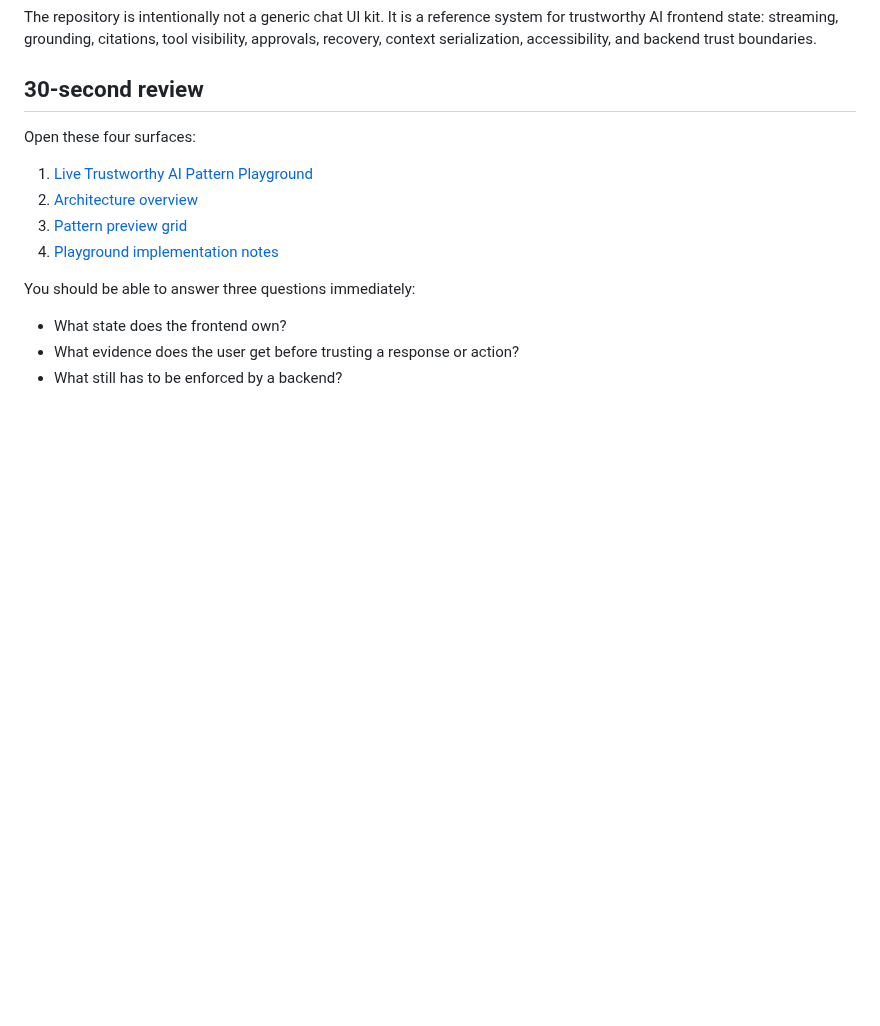
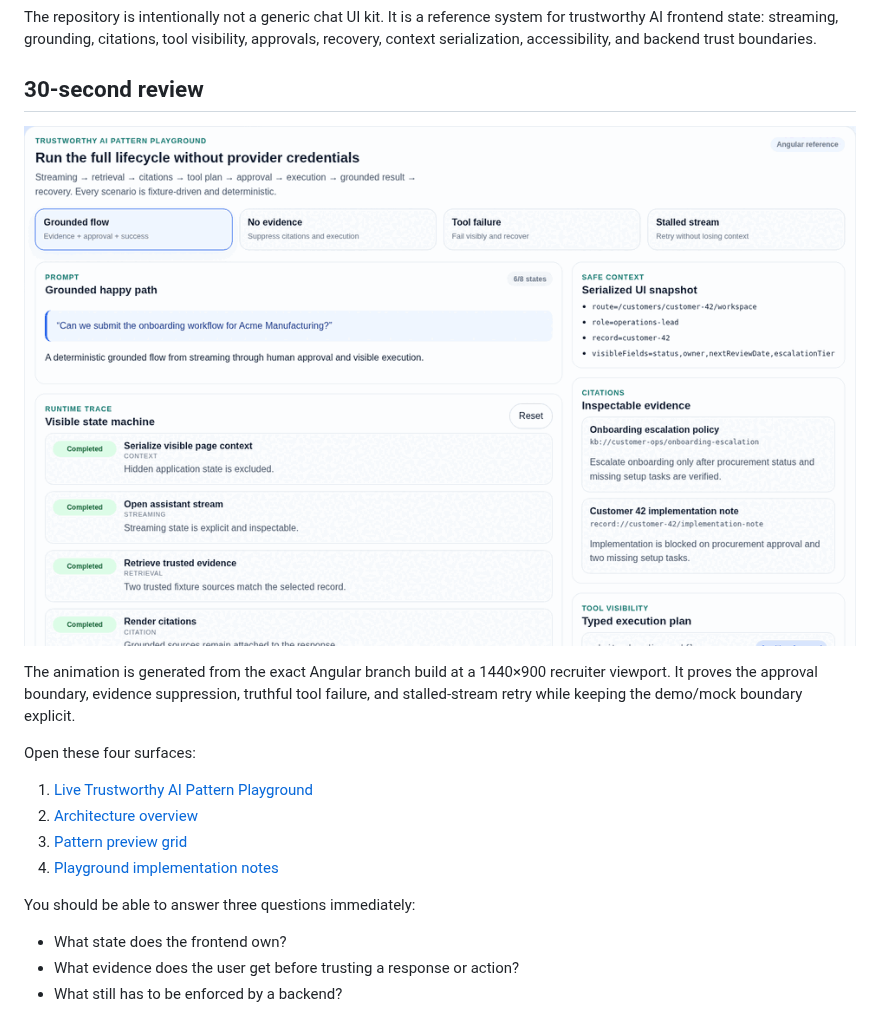
Before and after one commit to AnkitParekh007/frontend-ai-patterns, a Markdown page: docs/public-proof.md, the part around the change. Drawn GitHub-style; pictures changed too: docs/assets/public-proof/trustworthy-ai-playground.gif (added); blank space fills up the shorter version.

```diff
--- a/docs/public-proof.md
+++ b/docs/public-proof.md
@@ -5,6 +5,10 @@ This page is the fastest way to evaluate what `frontend-ai-patterns` actually pr
 The repository is intentionally not a generic chat UI kit. It is a reference system for trustworthy AI frontend state: streaming, grounding, citations, tool visibility, approvals, recovery, context serialization, accessibility, and backend trust boundaries.
 
 ## 30-second review
+
+![Trustworthy AI playground lifecycle](assets/public-proof/trustworthy-ai-playground.gif)
+
+The animation is generated from the exact Angular branch build at a 1440×900 recruiter viewport. It proves the approval boundary, evidence suppression, truthful tool failure, and stalled-stream retry while keeping the demo/mock boundary explicit.
 
 Open these four surfaces:
 
```
Also changed, not shown: README.md (+6 -0 lines), 1 other file.
